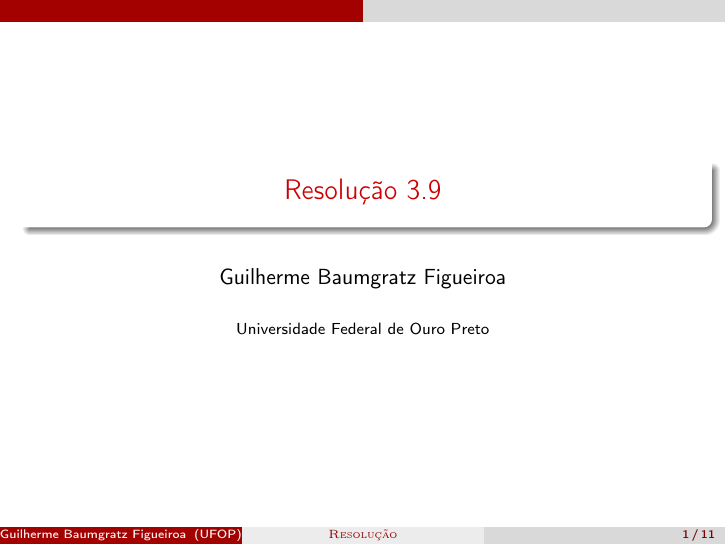
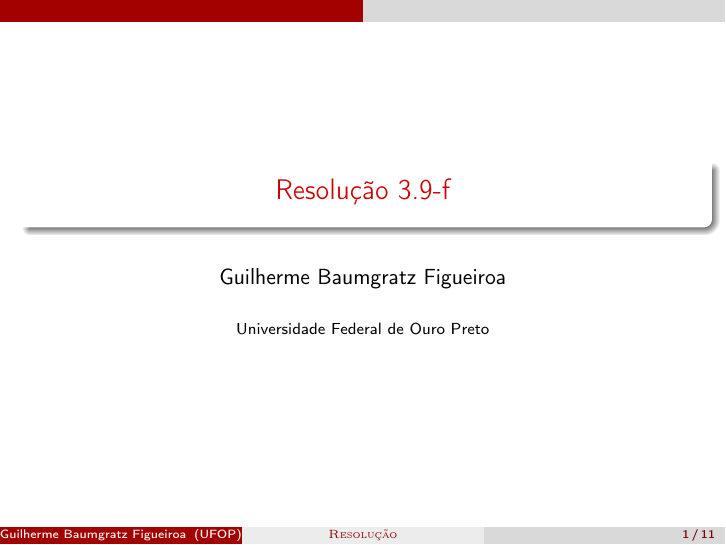
Before and after one commit to Baumgratz/Tutoria-Matematica-Discreta, LaTeX slides (Exerc-cio_3.9-f/Exercicio_3-9-f.tex): page 1 of 11. Compiled offline with pdfLaTeX.

Commit message:
Update Exercicio_3-9-f.tex

```diff
--- a/Exerc-cio_3.9-f/Exercicio_3-9-f.tex
+++ b/Exerc-cio_3.9-f/Exercicio_3-9-f.tex
@@ -36,7 +36,7 @@
 \newcommand{\orr}{$\vee$}
 \newcommand{\gam}{$\Gamma$}
 
-\title[\sc{Resolu\c c\~ao}]{Resolu\c c\~ao 3.9}
+\title[\sc{Resolu\c c\~ao}]{Resolu\c c\~ao 3.9-f}
 \author[Guilherme Baumgratz Figueiroa]{Guilherme Baumgratz Figueiroa}
 \institute[UFOP]{Universidade Federal de Ouro Preto} % opcional
 \date{}
```
